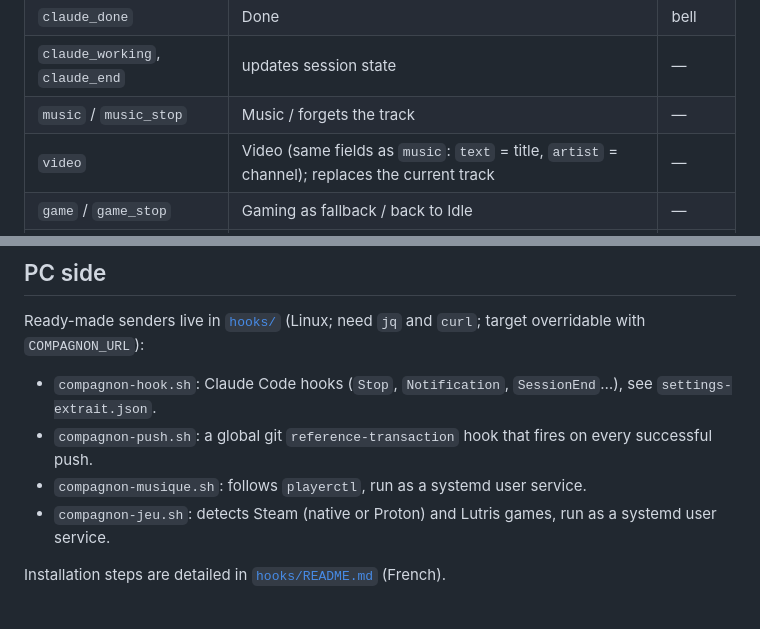
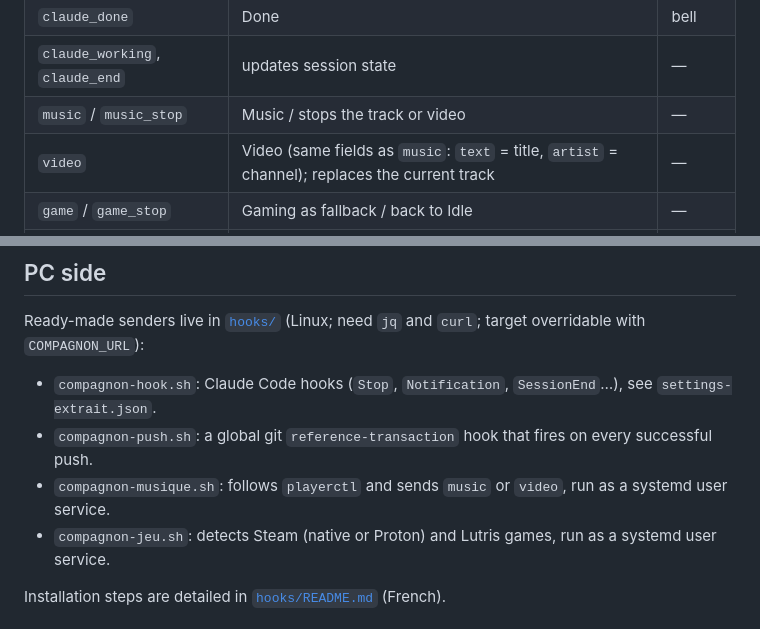
Before and after one commit to Melrakkiie/desk_companion, a Markdown page: README.md, 2 parts joined by grey strips. GitHub-like rendering.

```diff
--- a/README.md
+++ b/README.md
@@ -87,7 +92,7 @@ curl -X POST -H 'Content-Type: application/json' \
 | `claude_waiting` | Waiting | chime |
 | `claude_done` | Done | bell |
 | `claude_working`, `claude_end` | updates session state | — |
-| `music` / `music_stop` | Music / forgets the track | — |
+| `music` / `music_stop` | Music / stops the track or video | — |
 | `video` | Video (same fields as `music`: `text` = title, `artist` = channel); replaces the current track | — |
 | `game` / `game_stop` | Gaming as fallback / back to Idle | — |
 | `git_push` | Push | fanfare |
@@ -98,7 +103,7 @@ Ready-made senders live in [`hooks/`](hooks/README.md) (Linux; need `jq` and `cu
 
 - `compagnon-hook.sh`: Claude Code hooks (`Stop`, `Notification`, `SessionEnd`…), see `settings-extrait.json`.
 - `compagnon-push.sh`: a global git `reference-transaction` hook that fires on every successful push.
-- `compagnon-musique.sh`: follows `playerctl`, run as a systemd user service.
+- `compagnon-musique.sh`: follows `playerctl` and sends `music` or `video`, run as a systemd user service.
 - `compagnon-jeu.sh`: detects Steam (native or Proton) and Lutris games, run as a systemd user service.
 
 Installation steps are detailed in [`hooks/README.md`](hooks/README.md) (French).
```
Also changed, not shown: other parts of README.md (+13 -8 lines), docs/screens/no_music.gif, docs/screens/video.gif (added).
